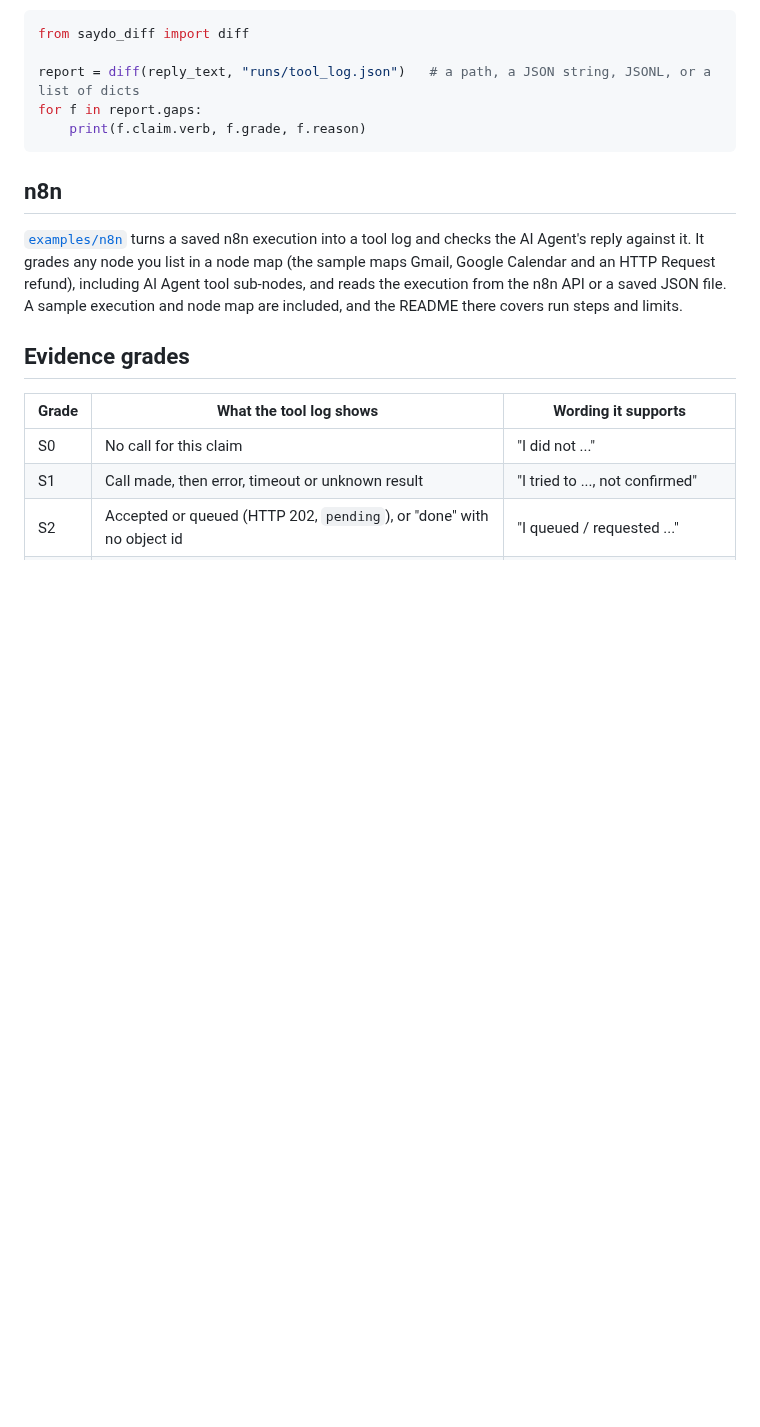
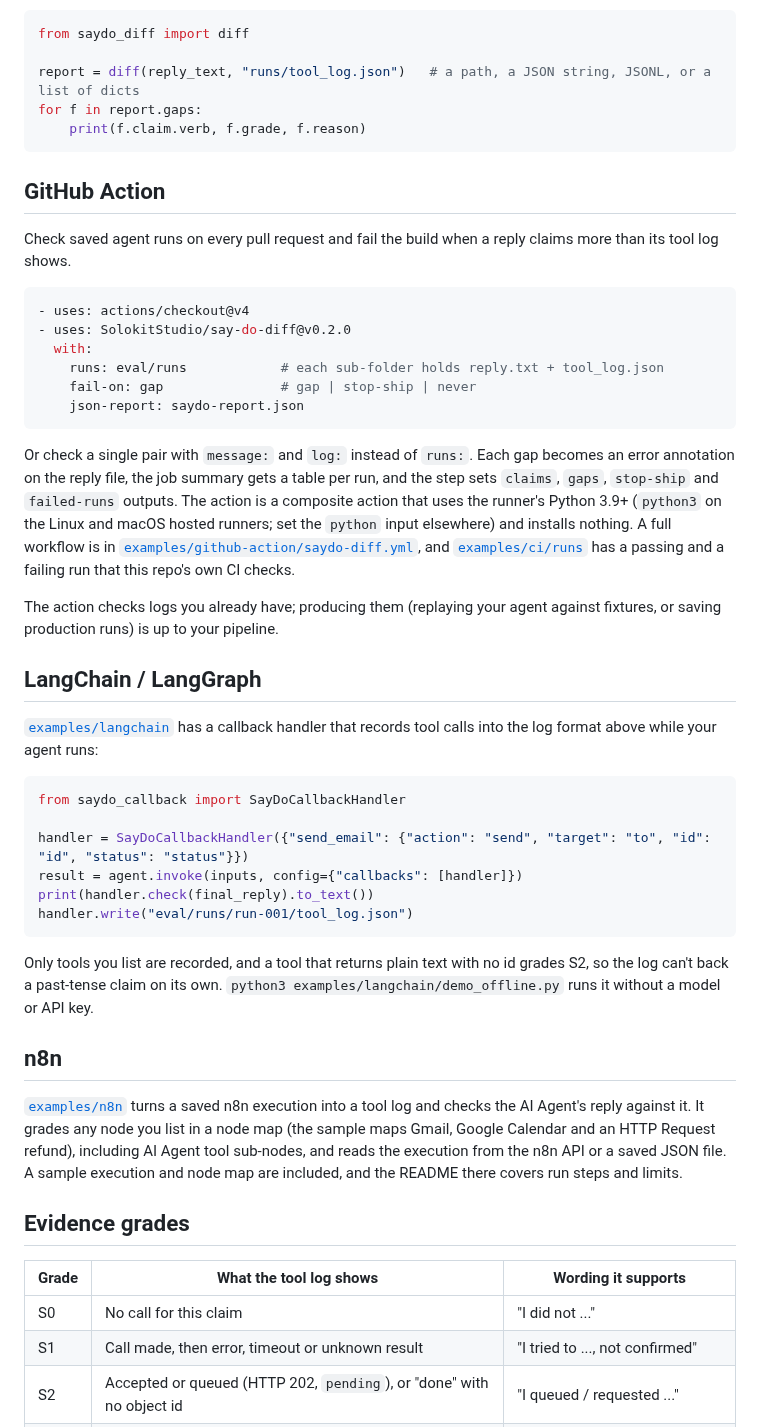
Before and after one commit to SolokitStudio/say-do-diff, a Markdown page: README.md, the part around one of its changes. Rendered like a GitHub page; blank space fills up the shorter version.

````diff
--- a/README.md
+++ b/README.md
@@ -62,6 +70,38 @@ report = diff(reply_text, "runs/tool_log.json")   # a path, a JSON string, JSONL
 for f in report.gaps:
     print(f.claim.verb, f.grade, f.reason)
 ```
+
+## GitHub Action
+
+Check saved agent runs on every pull request and fail the build when a reply claims more than its tool log shows.
+
+```yaml
+- uses: actions/checkout@v4
+- uses: SolokitStudio/say-do-diff@v0.2.0
+  with:
+    runs: eval/runs            # each sub-folder holds reply.txt + tool_log.json
+    fail-on: gap               # gap | stop-ship | never
+    json-report: saydo-report.json
+```
+
+Or check a single pair with `message:` and `log:` instead of `runs:`. Each gap becomes an error annotation on the reply file, the job summary gets a table per run, and the step sets `claims`, `gaps`, `stop-ship` and `failed-runs` outputs. The action is a composite action that uses the runner's Python 3.9+ (`python3` on the Linux and macOS hosted runners; set the `python` input elsewhere) and installs nothing. A full workflow is in [`examples/github-action/saydo-diff.yml`](examples/github-action/saydo-diff.yml), and [`examples/ci/runs`](examples/ci/runs) has a passing and a failing run that this repo's own CI checks.
+
+The action checks logs you already have; producing them (replaying your agent against fixtures, or saving production runs) is up to your pipeline.
+
+## LangChain / LangGraph
+
+[`examples/langchain`](examples/langchain) has a callback handler that records tool calls into the log format above while your agent runs:
+
+```python
+from saydo_callback import SayDoCallbackHandler
+
+handler = SayDoCallbackHandler({"send_email": {"action": "send", "target": "to", "id": "id", "status": "status"}})
+result = agent.invoke(inputs, config={"callbacks": [handler]})
+print(handler.check(final_reply).to_text())
+handler.write("eval/runs/run-001/tool_log.json")
+```
+
+Only tools you list are recorded, and a tool that returns plain text with no id grades S2, so the log can't back a past-tense claim on its own. `python3 examples/langchain/demo_offline.py` runs it without a model or API key.
 
 ## n8n
 
````
Also changed, not shown: other parts of README.md (+12 -0 lines), CHANGELOG.md (added, +18 -0 lines), CONTRIBUTING.md (added, +46 -0 lines), ROADMAP.md (added, +32 -0 lines), examples/langchain/README.md (added, +72 -0 lines), docs/demo.gif (added), 10 other files.
